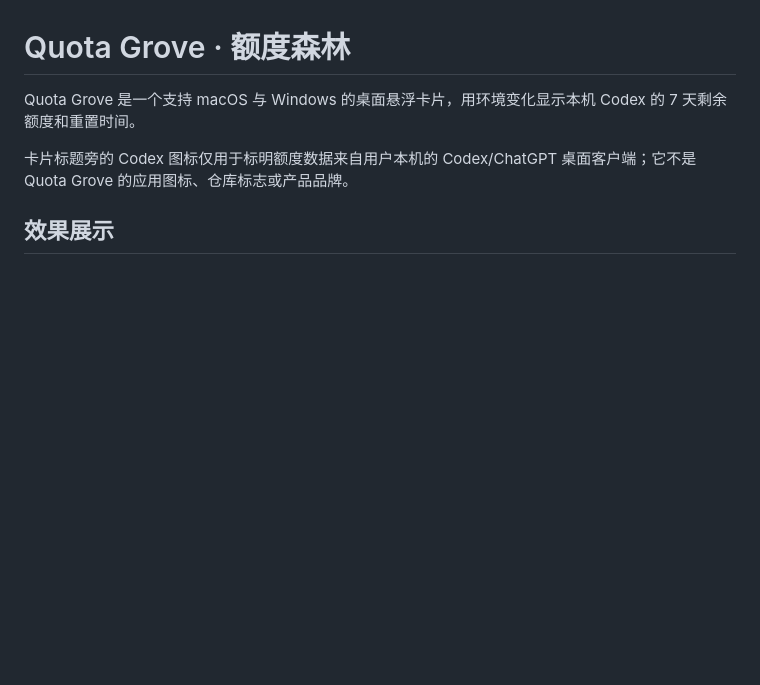
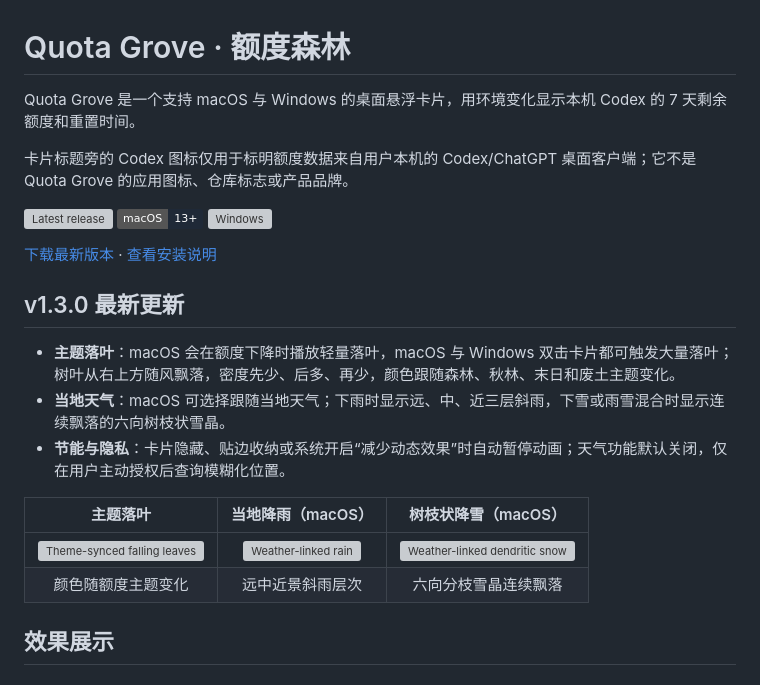
Before and after one commit to Ayang0097/quota-grove, a Markdown page: README.md, the part around the change. GitHub-like rendering; badges without logos; blank space fills up the shorter version; grey boxes are pictures that could not be loaded.

Commit message:
docs: highlight leaf and weather effects

```diff
--- a/README.md
+++ b/README.md
@@ -3,6 +3,23 @@
 Quota Grove 是一个支持 macOS 与 Windows 的桌面悬浮卡片，用环境变化显示本机 Codex 的 7 天剩余额度和重置时间。
 
 卡片标题旁的 Codex 图标仅用于标明额度数据来自用户本机的 Codex/ChatGPT 桌面客户端；它不是 Quota Grove 的应用图标、仓库标志或产品品牌。
+
+[![Latest release](https://img.shields.io/github/v/release/Ayang0097/quota-grove?label=最新版&color=2fbd85)](https://github.com/Ayang0097/quota-grove/releases/latest)
+![macOS](https://img.shields.io/badge/macOS-13%2B-1f2937?logo=apple)
+![Windows](https://img.shields.io/badge/Windows-10%2F11-1674d1?logo=windows11)
+
+[下载最新版本](https://github.com/Ayang0097/quota-grove/releases/latest) · [查看安装说明](#下载与安装)
+
+## v1.3.0 最新更新
+
+- **主题落叶**：macOS 会在额度下降时播放轻量落叶，macOS 与 Windows 双击卡片都可触发大量落叶；树叶从右上方随风飘落，密度先少、后多、再少，颜色跟随森林、秋林、末日和废土主题变化。
+- **当地天气**：macOS 可选择跟随当地天气；下雨时显示远、中、近三层斜雨，下雪或雨雪混合时显示连续飘落的六向树枝状雪晶。
+- **节能与隐私**：卡片隐藏、贴边收纳或系统开启“减少动态效果”时自动暂停动画；天气功能默认关闭，仅在用户主动授权后查询模糊化位置。
+
+| 主题落叶 | 当地降雨（macOS） | 树枝状降雪（macOS） |
+| :---: | :---: | :---: |
+| ![Theme-synced falling leaves](docs/screenshots/quota-grove-leaf-animation.gif) | ![Weather-linked rain](docs/screenshots/quota-grove-weather-rain-v130.gif) | ![Weather-linked dendritic snow](docs/screenshots/quota-grove-weather-snow-v130.gif) |
+| 颜色随额度主题变化 | 远中近景斜雨层次 | 六向分枝雪晶连续飘落 |
 
 ## 效果展示
 
```
